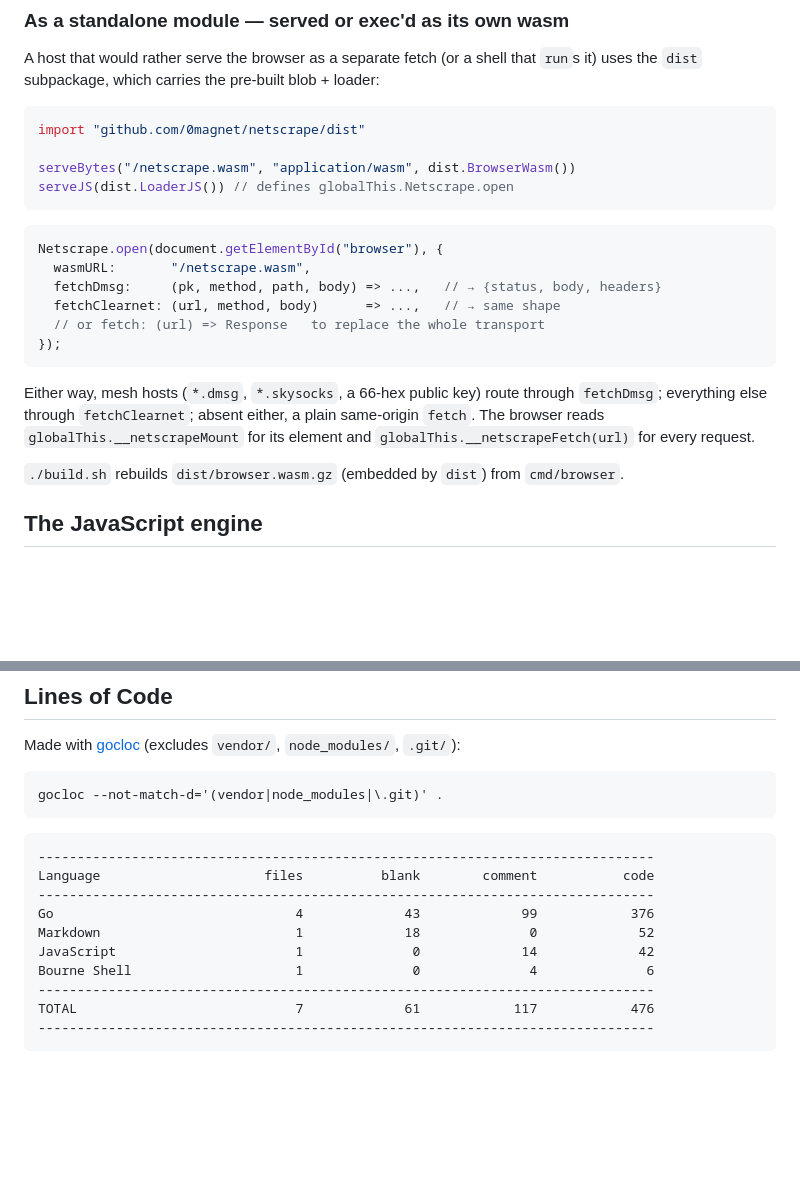
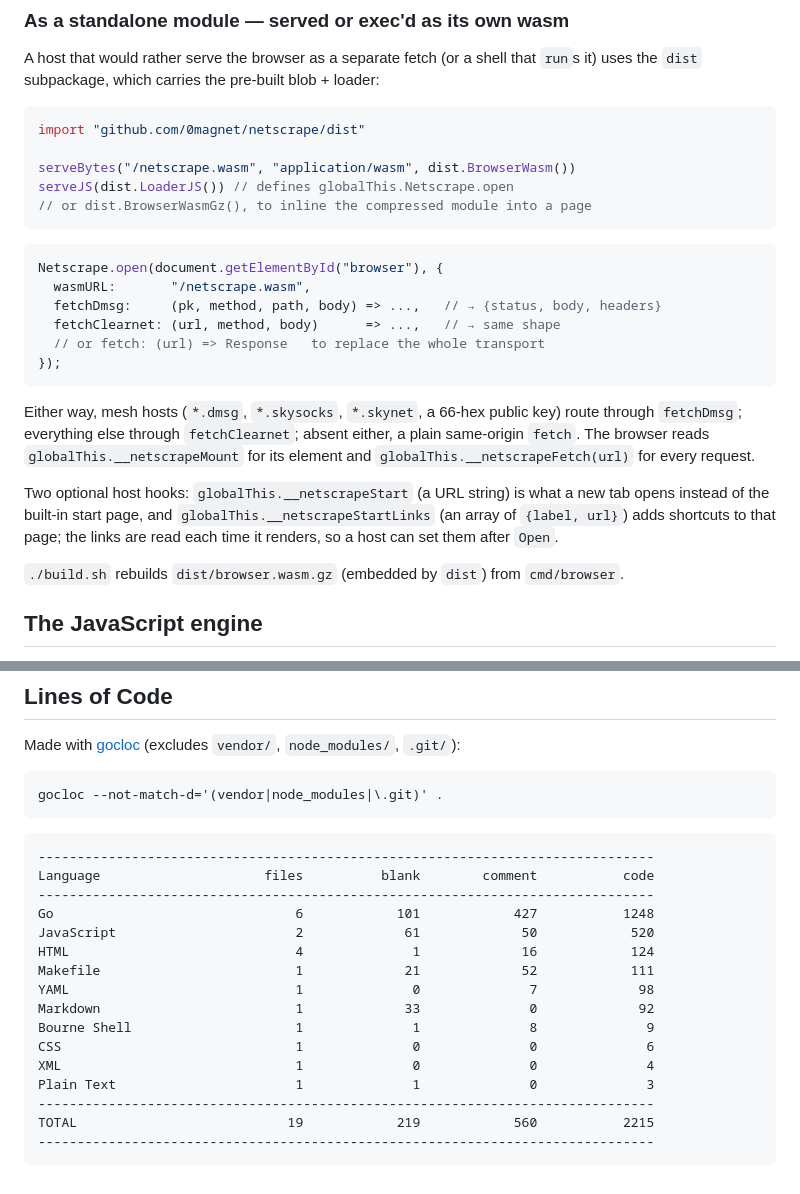
Before and after one commit to 0magnet/netscrape, a Markdown page: README.md, 2 parts joined by grey strips. Drawn GitHub-style; blank space fills up the shorter version.

Commit message:
docs: README matches the code

````diff
--- a/README.md
+++ b/README.md
@@ -52,6 +52,7 @@ import "github.com/0magnet/netscrape/dist"
 
 serveBytes("/netscrape.wasm", "application/wasm", dist.BrowserWasm())
 serveJS(dist.LoaderJS()) // defines globalThis.Netscrape.open
+// or dist.BrowserWasmGz(), to inline the compressed module into a page
 ```
 
 ```js
@@ -63,10 +64,15 @@ Netscrape.open(document.getElementById("browser"), {
 });
 ```
 
-Either way, mesh hosts (`*.dmsg`, `*.skysocks`, a 66-hex public key) route through
+Either way, mesh hosts (`*.dmsg`, `*.skysocks`, `*.skynet`, a 66-hex public key) route through
 `fetchDmsg`; everything else through `fetchClearnet`; absent either, a plain
 same-origin `fetch`. The browser reads `globalThis.__netscrapeMount` for its
 element and `globalThis.__netscrapeFetch(url)` for every request.
+
+Two optional host hooks: `globalThis.__netscrapeStart` (a URL string) is what a new
+tab opens instead of the built-in start page, and `globalThis.__netscrapeStartLinks`
+(an array of `{label, url}`) adds shortcuts to that page; the links are read each
+time it renders, so a host can set them after `Open`.
 
 `./build.sh` rebuilds `dist/browser.wasm.gz` (embedded by `dist`) from
 `cmd/browser`.
@@ -109,11 +115,17 @@ gocloc --not-match-d='(vendor|node_modules|\.git)' .
 -------------------------------------------------------------------------------
 Language                     files          blank        comment           code
 -------------------------------------------------------------------------------
-Go                               4             43             99            376
-Markdown                         1             18              0             52
-JavaScript                       1              0             14             42
-Bourne Shell                     1              0              4              6
+Go                               6            101            427           1248
+JavaScript                       2             61             50            520
+HTML                             4              1             16            124
+Makefile                         1             21             52            111
+YAML                             1              0              7             98
+Markdown                         1             33              0             92
+Bourne Shell                     1              1              8              9
+CSS                              1              0              0              6
+XML                              1              0              0              4
+Plain Text                       1              1              0              3
 -------------------------------------------------------------------------------
-TOTAL                            7             61            117            476
+TOTAL                           19            219            560           2215
 -------------------------------------------------------------------------------
 ```
````
Also changed, not shown: other parts of README.md (+1 -1 lines).
